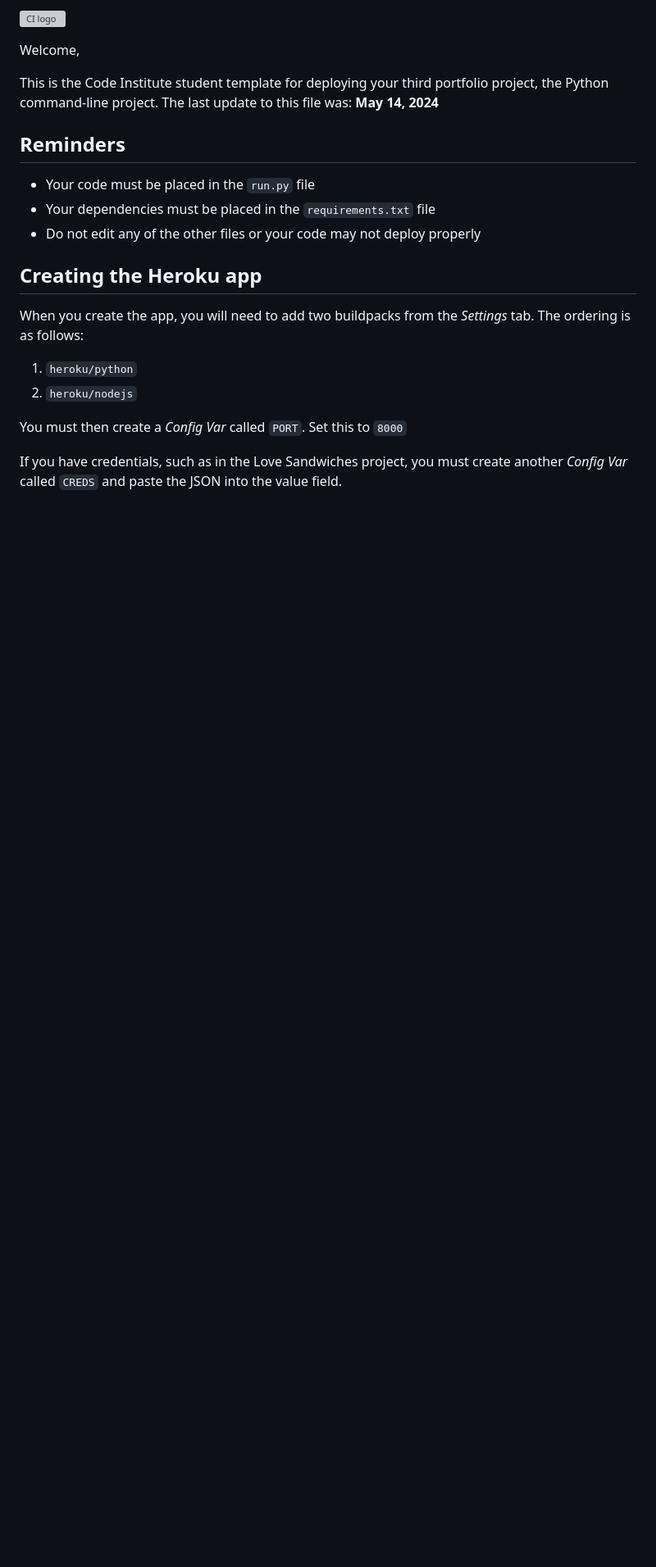
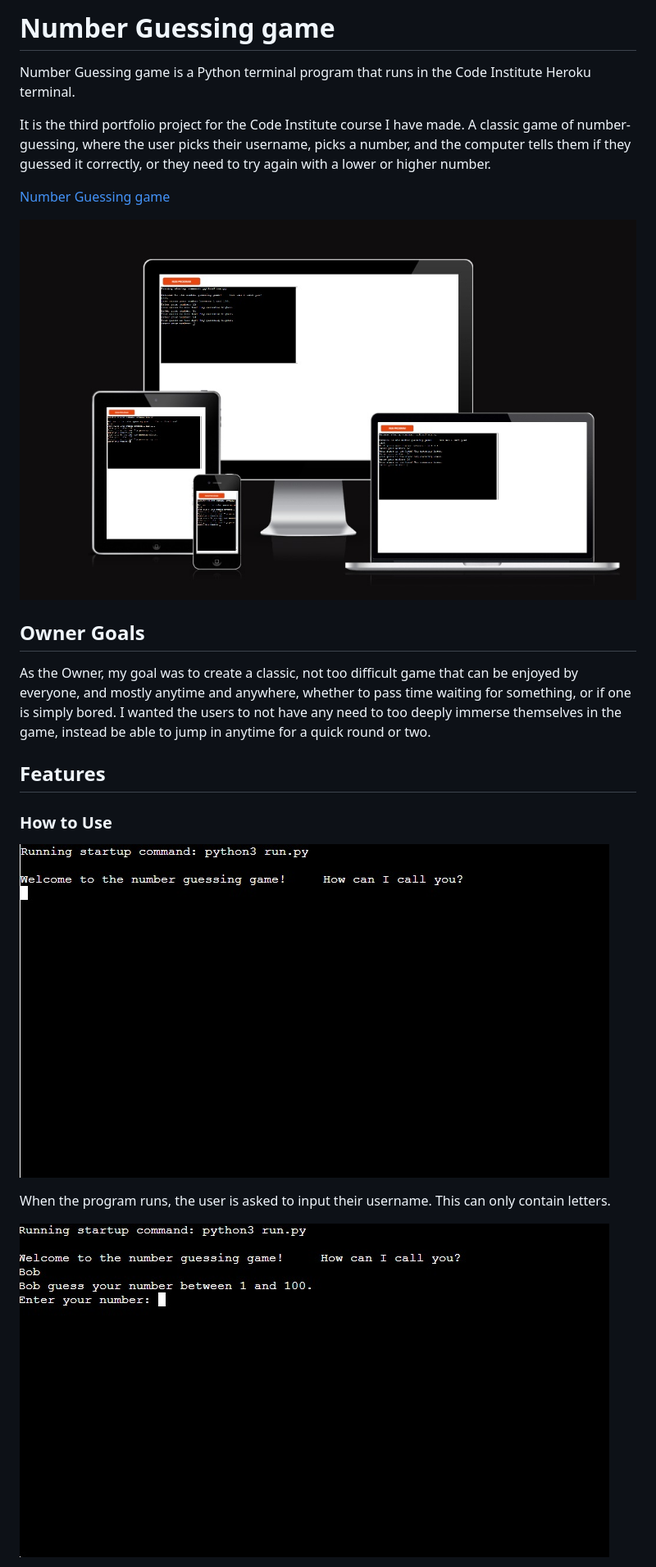
Before and after one commit to Salerys/Number-guessing-game, a Markdown page: README.md, the part around the change printed below. Shown: that part at 82% size. Rendered like a GitHub page; pictures changed too: assets/images/how_to1.jpg (added), assets/images/how_to2.jpg (added); blank space fills up the shorter version; grey boxes are pictures that could not be loaded.

Commit message:
began working on README, and fixing visual problems in run.py caused by line breaks

```diff
--- a/README.md
+++ b/README.md
@@ -1,23 +1,24 @@
-![CI logo](https://codeinstitute.s3.amazonaws.com/fullstack/ci_logo_small.png)
+# Number Guessing game
+Number Guessing game is a Python terminal program that runs in the Code Institute Heroku terminal.
 
-Welcome,
+It is the third portfolio project for the Code Institute course I have made.
+A classic game of number-guessing, where the user picks their username, picks a number, and the computer tells them if they guessed it correctly, or they need to try again with a lower or higher number.
 
-This is the Code Institute student template for deploying your third portfolio project, the Python command-line project. The last update to this file was: **May 14, 2024**
+[Number Guessing game](https://ppt3-number-guessing-game-300af078661f.herokuapp.com/)
 
-## Reminders
+![image of the program running on Heroku on different devices](assets/images/pp3_responsive.jpg)
 
-- Your code must be placed in the `run.py` file
-- Your dependencies must be placed in the `requirements.txt` file
-- Do not edit any of the other files or your code may not deploy properly
+## Owner Goals
 
-## Creating the Heroku app
+As the Owner, my goal was to create a classic, not too difficult game that can be enjoyed by everyone, and mostly anytime and anywhere, whether to pass time waiting for something, or if one is simply bored.
+I wanted the users to not have any need to too deeply immerse themselves in the game, instead be able to jump in anytime for a quick round or two.
 
-When you create the app, you will need to add two buildpacks from the _Settings_ tab. The ordering is as follows:
+## Features
+### How to Use
 
-1. `heroku/python`
-2. `heroku/nodejs`
+![image of start](assets/images/how_to1.jpg)
 
-You must then create a _Config Var_ called `PORT`. Set this to `8000`
+When the program runs, the user is asked to input their username. This can only contain letters.
 
-If you have credentials, such as in the Love Sandwiches project, you must create another _Config Var_ called `CREDS` and paste the JSON into the value field.
+![image of game begin](assets/images/how_to2.jpg)
 
```
Also changed, not shown: other parts of README.md (+4 -7 lines), assets/images/how_to3.jpg (added), 1 other file.
